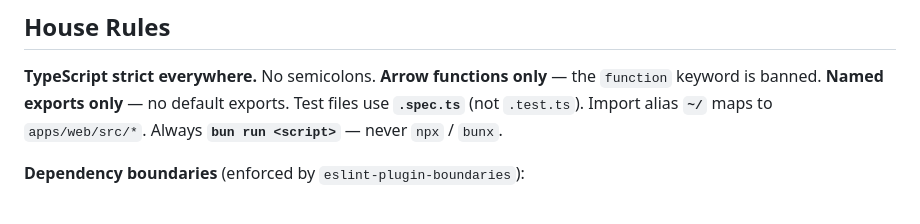
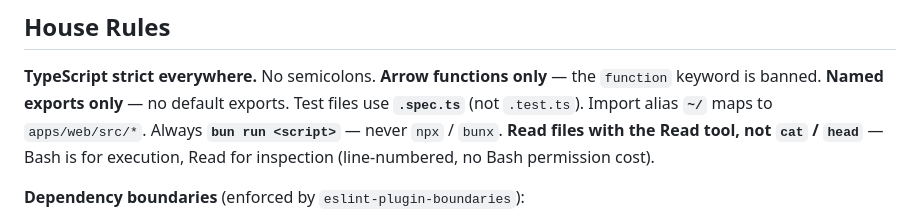
Before and after one commit to TituxMetal/cube-master, a Markdown page: AGENTS.md, the part around the change. GitHub-like rendering.

Commit message:
docs(agents): read files with the Read tool, not cat

```diff
--- a/AGENTS.md
+++ b/AGENTS.md
@@ -90,7 +90,8 @@ cube-master/
 **TypeScript strict everywhere.** No semicolons. **Arrow functions only** — the `function` keyword
 is banned. **Named exports only** — no default exports. Test files use **`.spec.ts`** (not
 `.test.ts`). Import alias **`~/`** maps to `apps/web/src/*`. Always **`bun run <script>`** — never
-`npx` / `bunx`.
+`npx` / `bunx`. **Read files with the Read tool, not `cat` / `head`** — Bash is for execution, Read
+for inspection (line-numbered, no Bash permission cost).
 
 **Dependency boundaries** (enforced by `eslint-plugin-boundaries`):
 
```
